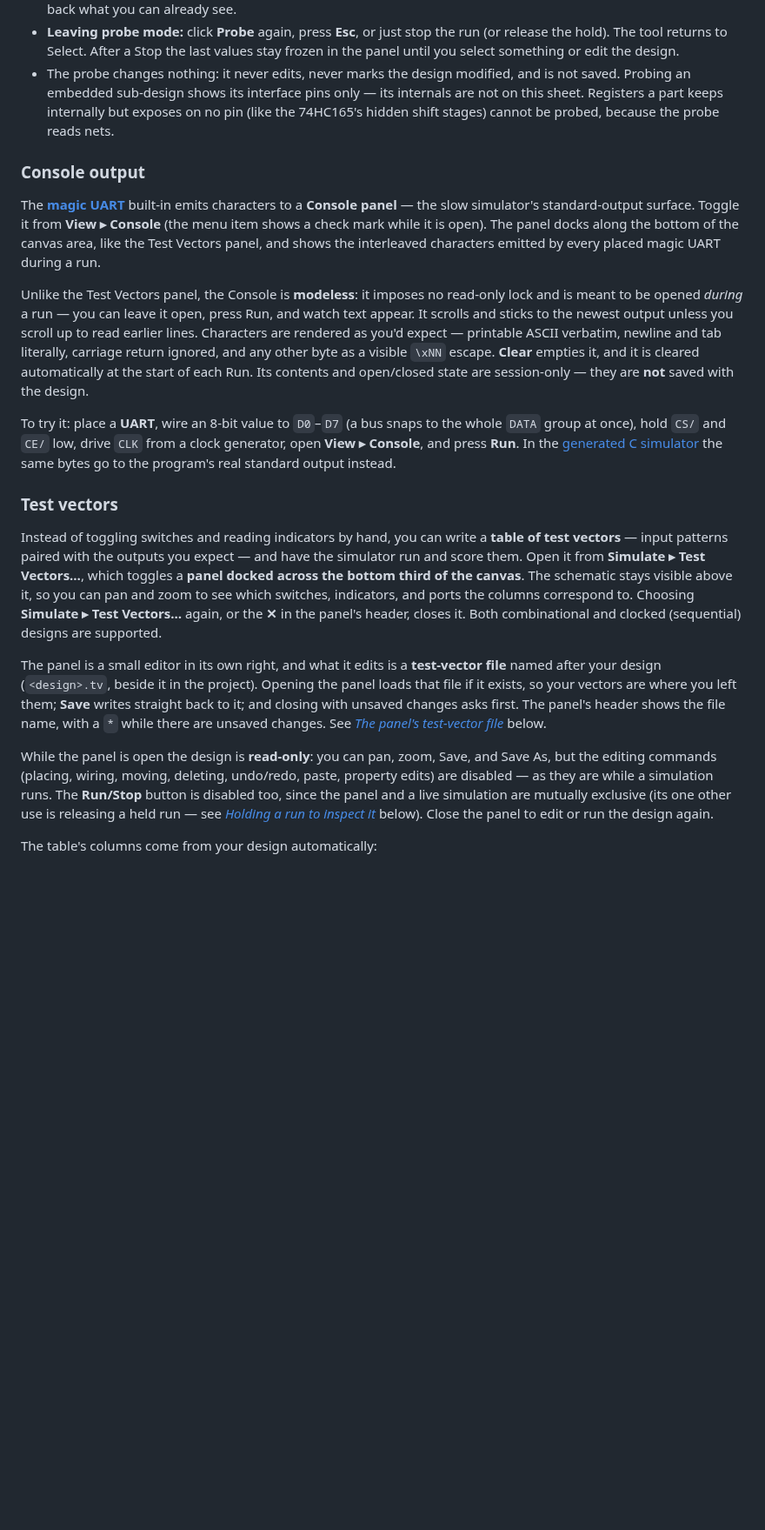
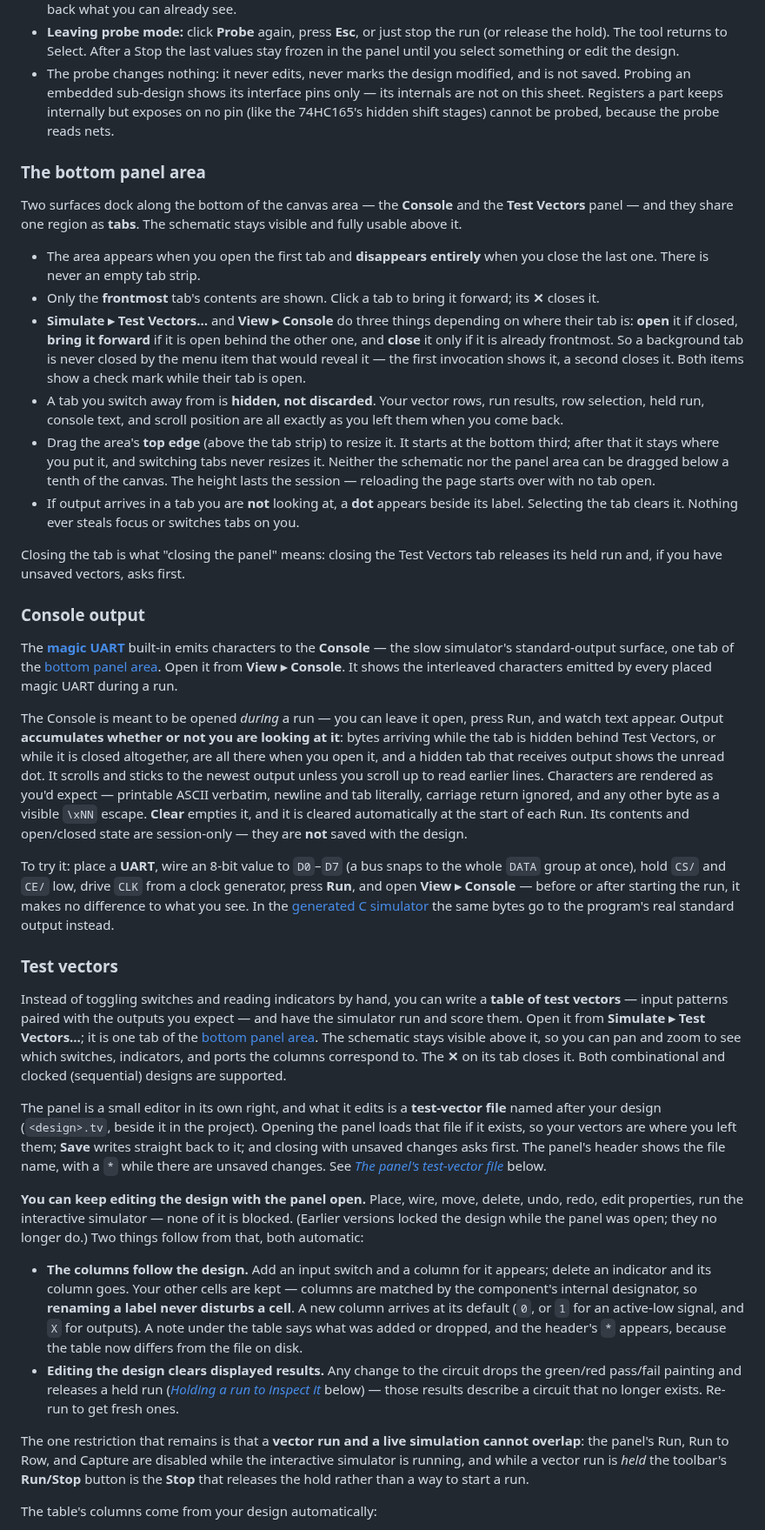
Before and after one commit to gmofishsauce/retrosim, a Markdown page: docs/user.md, the part around one of its changes. Shown at 87% size. Rendered like a GitHub page; blank space fills up the shorter version.

Commit message:
docs/user.md: tabbed panel area and the unlocked test-vector panel
Documents both changes now that they are manually verified.

New section 'The bottom panel area' shared by the Console and Test
Vectors sections: tabs, the open/select/close behavior of the two menu
items, hidden tabs keeping their state, the drag-to-resize top edge, and
the unread dot. Both panels' sections now point at it instead of
describing a docked panel with its own header ✕.

The Test Vectors section loses the paragraph promising a read-only
design and gains what replaced it: the design stays editable, the
columns follow it (matched by internal designator, so relabeling is
safe), and any design edit clears results and releases a held run. What
survives is the vector-run/live-run mutual exclusion.

Also corrected: three places that still said a command was unavailable
while the test-vector panel was open (Export, Generate C, and the
holding section's account of the toolbar Stop), the .tv modified-flag
list (a column change dirties it), and the file-binding note (binding
happens at open, so a different design opened underneath leaves the
panel bound to its original file — the OQ-002 behavior). Two rows added
to the mouse reference.

Co-Authored-By: Claude Opus 5 <noreply@anthropic.com>

```diff
--- a/docs/user.md
+++ b/docs/user.md
@@ -1046,17 +1049,49 @@ Notes:
   exposes on no pin (like the 74HC165's hidden shift stages) cannot be probed,
   because the probe reads nets.
 
+### The bottom panel area
+
+Two surfaces dock along the bottom of the canvas area — the **Console** and the
+**Test Vectors** panel — and they share one region as **tabs**. The schematic
+stays visible and fully usable above it.
+
+- The area appears when you open the first tab and **disappears entirely** when
+  you close the last one. There is never an empty tab strip.
+- Only the **frontmost** tab's contents are shown. Click a tab to bring it
+  forward; its **✕** closes it.
+- **Simulate ▸ Test Vectors…** and **View ▸ Console** do three things depending
+  on where their tab is: **open** it if closed, **bring it forward** if it is
+  open behind the other one, and **close** it only if it is already frontmost. So
+  a background tab is never closed by the menu item that would reveal it — the
+  first invocation shows it, a second closes it. Both items show a check mark
+  while their tab is open.
+- A tab you switch away from is **hidden, not discarded**. Your vector rows, run
+  results, row selection, held run, console text, and scroll position are all
+  exactly as you left them when you come back.
+- Drag the area's **top edge** (above the tab strip) to resize it. It starts at
+  the bottom third; after that it stays where you put it, and switching tabs never
+  resizes it. Neither the schematic nor the panel area can be dragged below a tenth
+  of the canvas. The height lasts the session — reloading the page starts over
+  with no tab open.
+- If output arrives in a tab you are **not** looking at, a **dot** appears beside
+  its label. Selecting the tab clears it. Nothing ever steals focus or switches
+  tabs on you.
+
+Closing the tab is what "closing the panel" means: closing the Test Vectors tab
+releases its held run and, if you have unsaved vectors, asks first.
+
 ### Console output
 
-The **[magic UART](#11-built-in-components)** built-in emits characters to a
-**Console panel** — the slow simulator's standard-output surface. Toggle it from
-**View ▸ Console** (the menu item shows a check mark while it is open). The panel
-docks along the bottom of the canvas area, like the Test Vectors panel, and shows
-the interleaved characters emitted by every placed magic UART during a run.
+The **[magic UART](#11-built-in-components)** built-in emits characters to the
+**Console** — the slow simulator's standard-output surface, one tab of the
+[bottom panel area](#the-bottom-panel-area). Open it from **View ▸ Console**. It
+shows the interleaved characters emitted by every placed magic UART during a run.
 
-Unlike the Test Vectors panel, the Console is **modeless**: it imposes no
-read-only lock and is meant to be opened *during* a run — you can leave it open,
-press Run, and watch text appear. It scrolls and sticks to the newest output
+The Console is meant to be opened *during* a run — you can leave it open, press
+Run, and watch text appear. Output **accumulates whether or not you are looking
+at it**: bytes arriving while the tab is hidden behind Test Vectors, or while it
+is closed altogether, are all there when you open it, and a hidden tab that
+receives output shows the unread dot. It scrolls and sticks to the newest output
 unless you scroll up to read earlier lines. Characters are rendered as you'd
 expect — printable ASCII verbatim, newline and tab literally, carriage return
 ignored, and any other byte as a visible `\xNN` escape. **Clear** empties it, and
@@ -1065,7 +1100,8 @@ state are session-only — they are **not** saved with the design.
 
 To try it: place a **UART**, wire an 8-bit value to `D0`–`D7` (a bus snaps to the
 whole `DATA` group at once), hold `CS/` and `CE/` low, drive `CLK` from a clock
-generator, open **View ▸ Console**, and press **Run**. In the [generated C
+generator, press **Run**, and open **View ▸ Console** — before or after starting
+the run, it makes no difference to what you see. In the [generated C
 simulator](#generating-a-standalone-c-simulator) the same bytes go to the
 program's real standard output instead.
 
@@ -1074,11 +1110,10 @@ program's real standard output instead.
 Instead of toggling switches and reading indicators by hand, you can write a
 **table of test vectors** — input patterns paired with the outputs you expect —
 and have the simulator run and score them. Open it from **Simulate ▸ Test
-Vectors…**, which toggles a **panel docked across the bottom third of the
-canvas**. The schematic stays visible above it, so you can pan and zoom to see
-which switches, indicators, and ports the columns correspond to. Choosing
-**Simulate ▸ Test Vectors…** again, or the **✕** in the panel's header, closes
-it. Both combinational and clocked (sequential) designs are supported.
+Vectors…**; it is one tab of the [bottom panel area](#the-bottom-panel-area). The
+schematic stays visible above it, so you can pan and zoom to see which switches,
+indicators, and ports the columns correspond to. The **✕** on its tab closes it.
+Both combinational and clocked (sequential) designs are supported.
 
 The panel is a small editor in its own right, and what it edits is a **test-vector
 file** named after your design (`<design>.tv`, beside it in the project). Opening
@@ -1087,13 +1122,28 @@ the panel loads that file if it exists, so your vectors are where you left them;
 The panel's header shows the file name, with a `*` while there are unsaved
 changes. See *[The panel's test-vector file](#the-panels-test-vector-file)* below.
 
-While the panel is open the design is **read-only**: you can pan, zoom, Save,
-and Save As, but the editing commands (placing, wiring, moving, deleting, undo/redo,
-paste, property edits) are disabled — as they are while a simulation runs. The
-**Run/Stop** button is disabled too, since the panel and a live simulation are
-mutually exclusive (its one other use is releasing a held run — see
-*[Holding a run to inspect it](#holding-a-run-to-inspect-it)* below). Close the
-panel to edit or run the design again.
+**You can keep editing the design with the panel open.** Place, wire, move,
+delete, undo, redo, edit properties, run the interactive simulator — none of it is
+blocked. (Earlier versions locked the design while the panel was open; they no
+longer do.) Two things follow from that, both automatic:
+
+- **The columns follow the design.** Add an input switch and a column for it
+  appears; delete an indicator and its column goes. Your other cells are kept —
+  columns are matched by the component's internal designator, so **renaming a
+  label never disturbs a cell**. A new column arrives at its default (`0`, or `1`
+  for an active-low signal, and `X` for outputs). A note under the table says what
+  was added or dropped, and the header's `*` appears, because the table now
+  differs from the file on disk.
+- **Editing the design clears displayed results.** Any change to the circuit drops
+  the green/red pass/fail painting and releases a held run
+  (*[Holding a run to inspect it](#holding-a-run-to-inspect-it)* below) — those
+  results describe a circuit that no longer exists. Re-run to get fresh ones.
+
+The one restriction that remains is that a **vector run and a live simulation
+cannot overlap**: the panel's Run, Run to Row, and Capture are disabled while the
+interactive simulator is running, and while a vector run is *held* the toolbar's
+**Run/Stop** button is the **Stop** that releases the hold rather than a way to
+start a run.
 
 The table's columns come from your design automatically:
 
```
Also changed, not shown: other parts of docs/user.md (+31 -20 lines).
